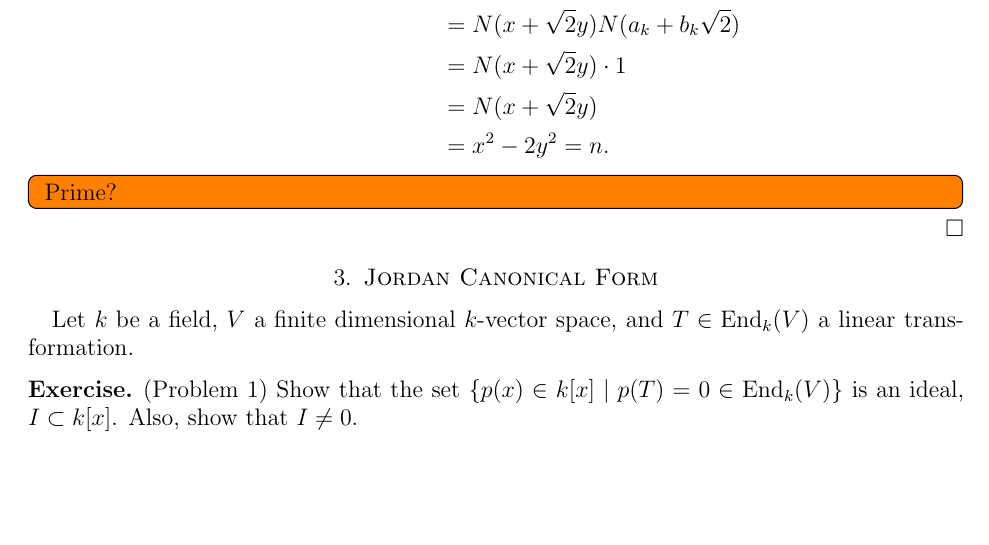
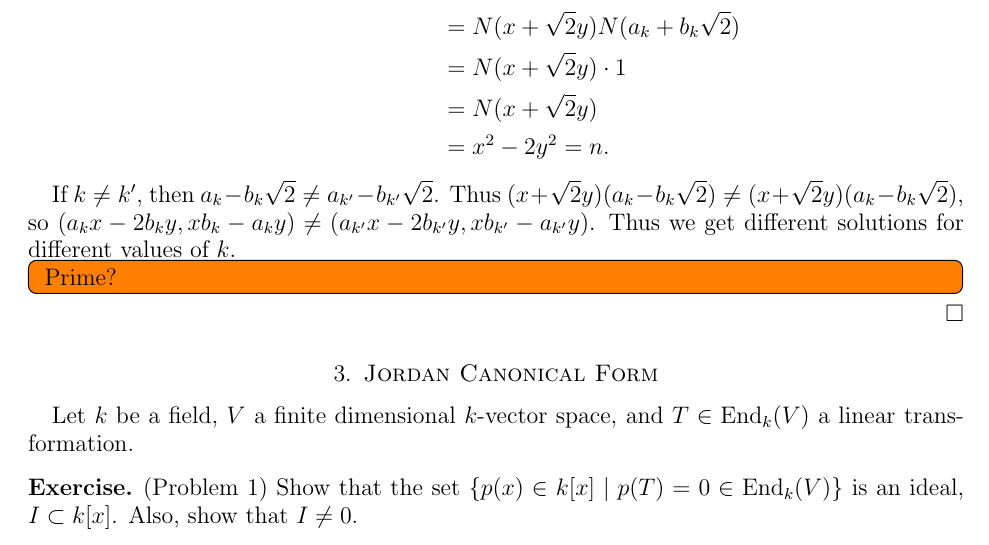
Before and after one commit to hidenori-shinohara/courses, a LaTeX paper (math601/10-16/math601-10-16.tex): part of page 3 of 5, cut so that both start at the same text, the shorter picture padded with empty space. Compiled offline with pdfLaTeX.

Commit message:
Add a missing comment

```diff
--- a/math601/10-16/math601-10-16.tex
+++ b/math601/10-16/math601-10-16.tex
@@ -182,6 +182,10 @@
       &= x^2 - 2y^2 = n.
   \end{align*}
 
+  If $k \ne k'$, then $a_k - b_k\sqrt{2} \ne a_{k'} - b_{k'}\sqrt{2}$.
+  Thus $(x + \sqrt{2}y)(a_k - b_k\sqrt{2}) \ne (x + \sqrt{2}y)(a_k - b_k\sqrt{2})$, so $(a_kx - 2b_ky, xb_k - a_ky) \ne (a_{k'}x - 2b_{k'}y, xb_{k'} - a_{k'}y)$.
+  Thus we get different solutions for different values of $k$.
+
   \todo[inline,caption={}]{
     Prime?
   }
```
Also changed, not shown: math601/10-16/math601-10-16.pdf.
